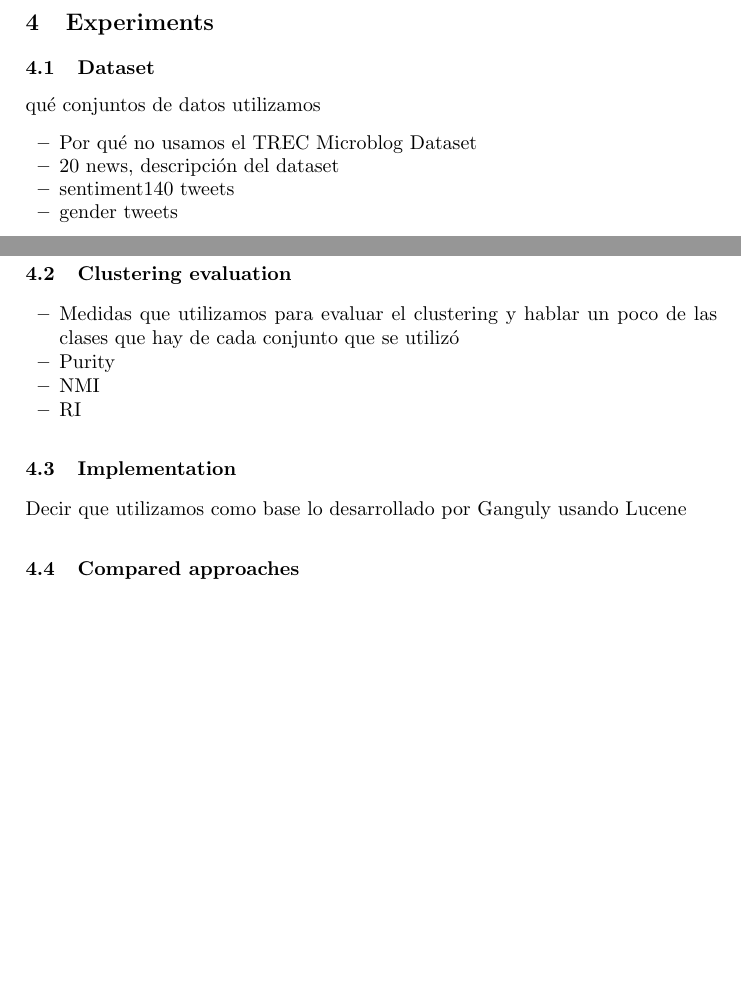
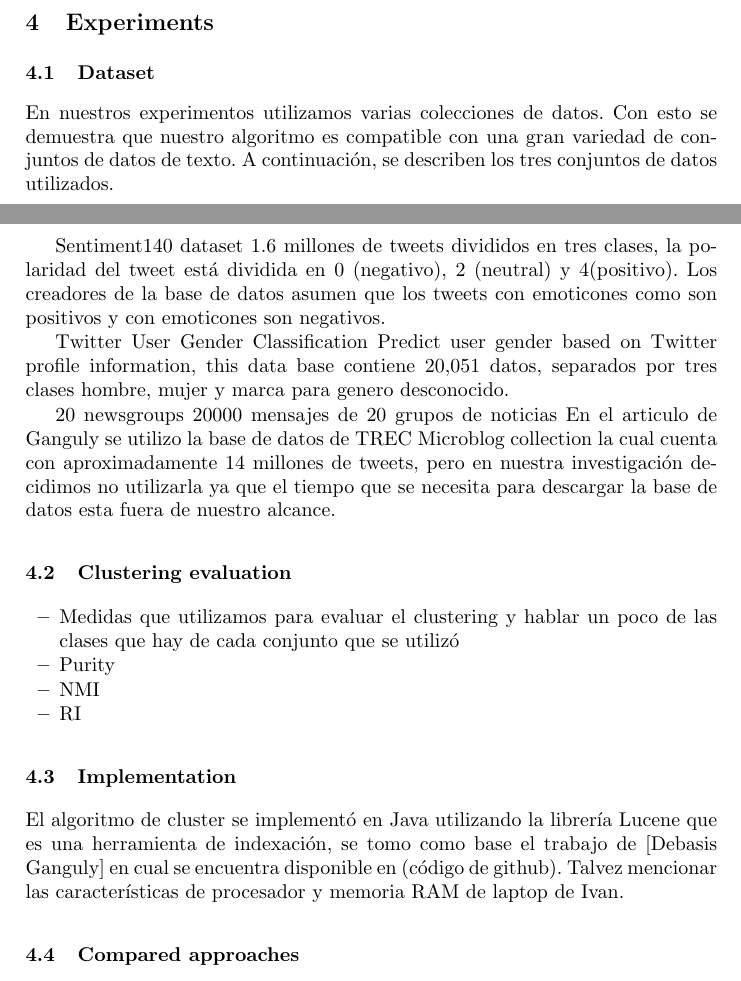
Before and after one commit to ivanfeliciano/kmeans-m-centroids, a LaTeX paper (main.tex): two parts of pages 4 and 5 of 5 before the commit and two parts of pages 4 and 5 of 6 after it, joined at a grey line, cut so that both start at the same text, the shorter picture padded with empty space. Compiled offline with pdfLaTeX.

Commit message:
Updates from ShareLaTeX

```diff
--- a/main.tex
+++ b/main.tex
@@ -281,14 +281,17 @@ top lists we randomly assign a cluster to it.
 
 \subsection{Dataset}
 
-qué conjuntos de datos utilizamos
+En nuestros experimentos utilizamos varias colecciones de datos. Con esto se demuestra que nuestro algoritmo es compatible con una gran variedad de conjuntos de datos de texto. A continuación, se describen los tres conjuntos de datos utilizados.
 
-\begin{itemize}
-\item Por qué no usamos el TREC Microblog Dataset
-\item 20 news, descripción del dataset
-\item sentiment140 tweets
-\item gender tweets
-\end{itemize}
+Sentiment140 dataset 1.6 millones de tweets divididos en tres clases, la polaridad del tweet está dividida en 0 (negativo), 2 (neutral) y 4(positivo). Los creadores de la base de datos asumen que los tweets con emoticones como son positivos y con emoticones son negativos.
+
+Twitter User Gender Classification
+Predict user gender based on Twitter profile information, this data base contiene 20,051 datos, separados por tres clases hombre, mujer y marca para genero desconocido.
+
+20 newsgroups
+20000 mensajes de 20 grupos de noticias
+En el articulo de Ganguly se utilizo la base de datos de TREC Microblog collection la cual cuenta con aproximadamente 14 millones de tweets, pero en nuestra investigación decidimos no utilizarla ya que el tiempo que se necesita para descargar la base de datos esta fuera de nuestro alcance.
+
 
 \subsection{Clustering evaluation}
 \begin{itemize}
@@ -302,7 +305,7 @@ que hay de cada conjunto que se utilizó
 
 \subsection{Implementation}
 
-Decir que utilizamos como base lo desarrollado por Ganguly usando Lucene
+El algoritmo de cluster se implementó en Java utilizando la librería Lucene que es una herramienta de indexación, se tomo como base el trabajo de [Debasis Ganguly] en cual se encuentra disponible en (código de github). Talvez mencionar las características de procesador y memoria RAM de laptop de Ivan.
 \subsection{Compared approaches}
 
 Decir que comparamos esta versión del FPAC M centroids con K means normal, SKMeans y FPAC.
```
Also changed, not shown: main.tex (2 more changed lines).
